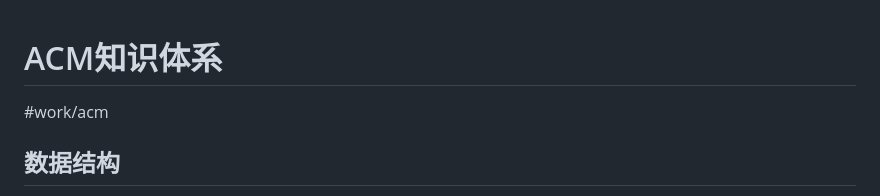
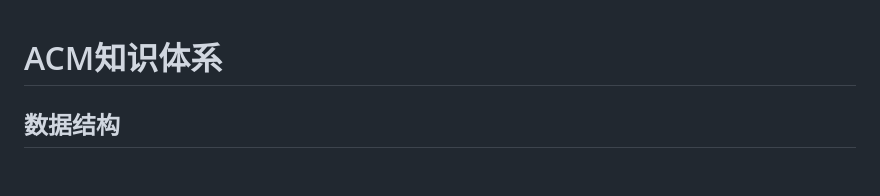
Before and after one commit to ecnu-acm/algo-roadmap, a Markdown page: README.md, the part around one of its changes. Drawn GitHub-style; blank space fills up the shorter version.

```diff
--- a/README.md
+++ b/README.md
@@ -1,5 +1,4 @@
 # ACM知识体系
-#work/acm
 
 ## 数据结构
 * **基础**：并查集（路径压缩/按秩合并）、树状数组（BIT）、ST表（Sparse Table）、单调队列/栈、Trie（字典树）
```
Also changed, not shown: other parts of README.md (+10 -11 lines).
